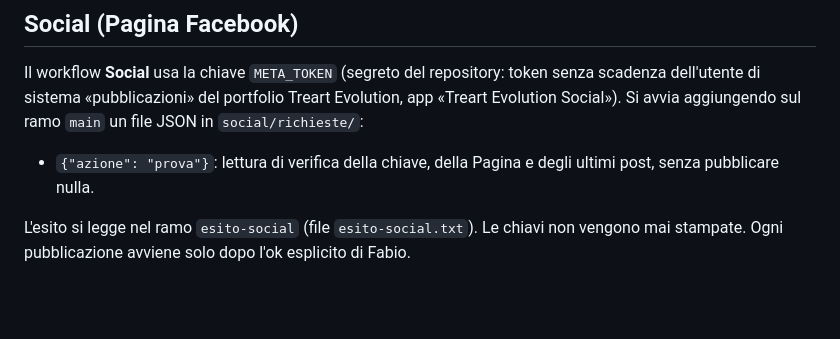
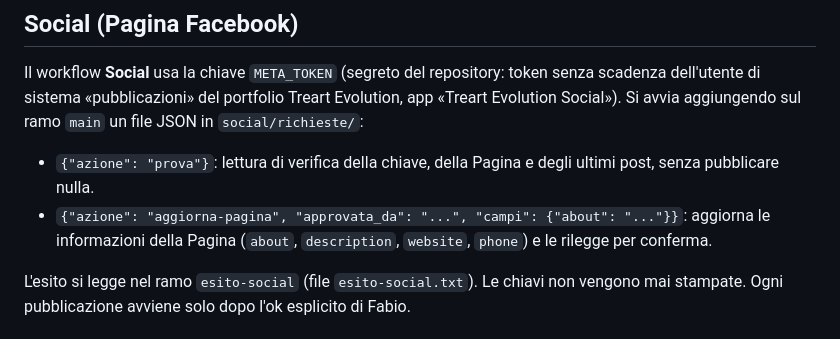
Before and after one commit to key4energy/treart-evolution-sito, a Markdown page: README.md, the part around the change. GitHub-like rendering; blank space fills up the shorter version.

Commit message:
README: azione aggiorna-pagina del workflow Social
Co-Authored-By: Claude Opus 5.5 <noreply@anthropic.com>
Claude-Session: https://claude.ai/code/session_01QWjxVEYdqMrJVKNEiycXE4

```diff
--- a/README.md
+++ b/README.md
@@ -77,6 +77,7 @@ Si rigenerano con `python3 sorgente/pagine_app.py public`, che copia anche il ca
 Il workflow **Social** usa la chiave `META_TOKEN` (segreto del repository: token senza scadenza dell'utente di sistema «pubblicazioni» del portfolio Treart Evolution, app «Treart Evolution Social»). Si avvia aggiungendo sul ramo `main` un file JSON in `social/richieste/`:
 
 - `{"azione": "prova"}`: lettura di verifica della chiave, della Pagina e degli ultimi post, senza pubblicare nulla.
+- `{"azione": "aggiorna-pagina", "approvata_da": "...", "campi": {"about": "..."}}`: aggiorna le informazioni della Pagina (`about`, `description`, `website`, `phone`) e le rilegge per conferma.
 
 L'esito si legge nel ramo `esito-social` (file `esito-social.txt`). Le chiavi non vengono mai stampate. Ogni pubblicazione avviene solo dopo l'ok esplicito di Fabio.
 
```
